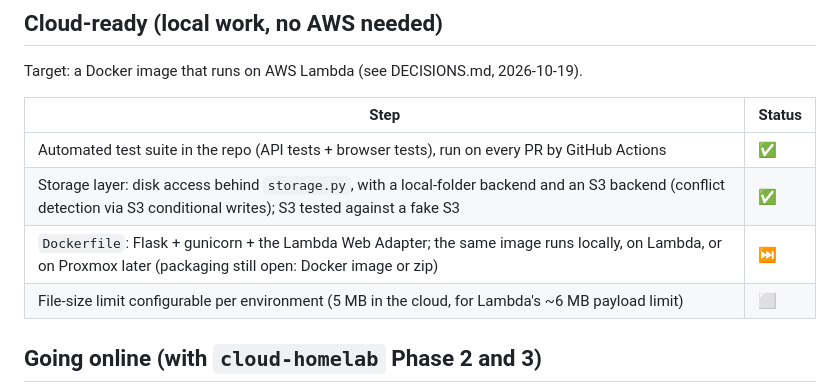
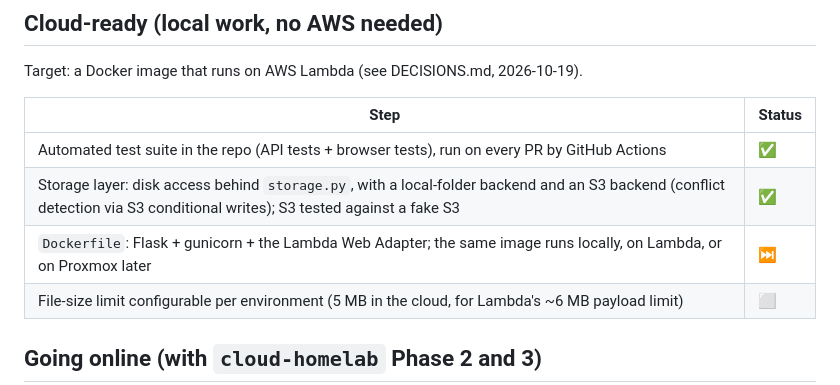
Before and after one commit to CharlieWA01/maplenote, a Markdown page: docs/ROADMAP.md, the part around the change. Drawn GitHub-style.

```diff
--- a/docs/ROADMAP.md
+++ b/docs/ROADMAP.md
@@ -22,7 +22,7 @@ Target: a Docker image that runs on AWS Lambda (see DECISIONS.md, 2026-10-19).
 |------|--------|
 | Automated test suite in the repo (API tests + browser tests), run on every PR by GitHub Actions | ✅ |
 | Storage layer: disk access behind `storage.py`, with a local-folder backend and an S3 backend (conflict detection via S3 conditional writes); S3 tested against a fake S3 | ✅ |
-| `Dockerfile`: Flask + gunicorn + the Lambda Web Adapter; the same image runs locally, on Lambda, or on Proxmox later (packaging still open: Docker image or zip) | ⏭️ |
+| `Dockerfile`: Flask + gunicorn + the Lambda Web Adapter; the same image runs locally, on Lambda, or on Proxmox later | ⏭️ |
 | File-size limit configurable per environment (5 MB in the cloud, for Lambda's ~6 MB payload limit) | ⬜ |
 
 ## Going online (with `cloud-homelab` Phase 2 and 3)
```
Also changed, not shown: docs/DECISIONS.md (+3 -0 lines).
